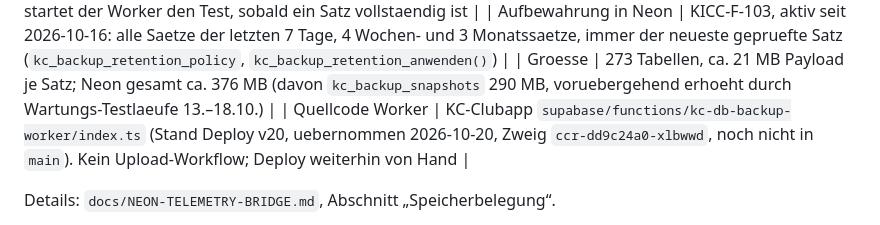
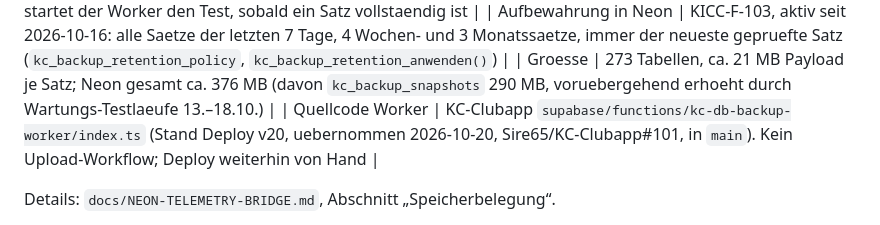
Before and after one commit to Sire65/KC-Infrastructure-Control-Center, a Markdown page: docs/PLAN-KC-DB-BACKUP-B2.md, the part around the change. Rendered like a GitHub page.

Commit message:
docs: Worker-Quelle im B2-Plan als gemergt vermerkt (#15)
Claude-Session: https://claude.ai/code/session_01DUQoVe52SkTbRQfKdkuJh4

Co-authored-by: Claude <noreply@anthropic.com>

```diff
--- a/docs/PLAN-KC-DB-BACKUP-B2.md
+++ b/docs/PLAN-KC-DB-BACKUP-B2.md
@@ -21,7 +21,7 @@ Feature-ID: **KICC-F-099** · Status: **GEPLANT** (Umsetzung nach dem Weihnachts
 | Restore-Test | **06:30 UTC** (Job 51, seit 2026-10-15; vorher 00:15), KICC-F-102 v8 in Teilpaketen; zusaetzlich startet der Worker den Test, sobald ein Satz vollstaendig ist |
 | Aufbewahrung in Neon | KICC-F-103, aktiv seit 2026-10-16: alle Saetze der letzten 7 Tage, 4 Wochen- und 3 Monatssaetze, immer der neueste gepruefte Satz (`kc_backup_retention_policy`, `kc_backup_retention_anwenden()`) |
 | Groesse | 273 Tabellen, ca. 21 MB Payload je Satz; Neon gesamt ca. 376 MB (davon `kc_backup_snapshots` 290 MB, voruebergehend erhoeht durch Wartungs-Testlaeufe 13.–18.10.) |
-| Quellcode Worker | KC-Clubapp `supabase/functions/kc-db-backup-worker/index.ts` (Stand Deploy v20, uebernommen 2026-10-20, Zweig `ccr-dd9c24a0-xlbwwd`, noch nicht in `main`). Kein Upload-Workflow; Deploy weiterhin von Hand |
+| Quellcode Worker | KC-Clubapp `supabase/functions/kc-db-backup-worker/index.ts` (Stand Deploy v20, uebernommen 2026-10-20, Sire65/KC-Clubapp#101, in `main`). Kein Upload-Workflow; Deploy weiterhin von Hand |
 
 Details: `docs/NEON-TELEMETRY-BRIDGE.md`, Abschnitt „Speicherbelegung“.
 
```
